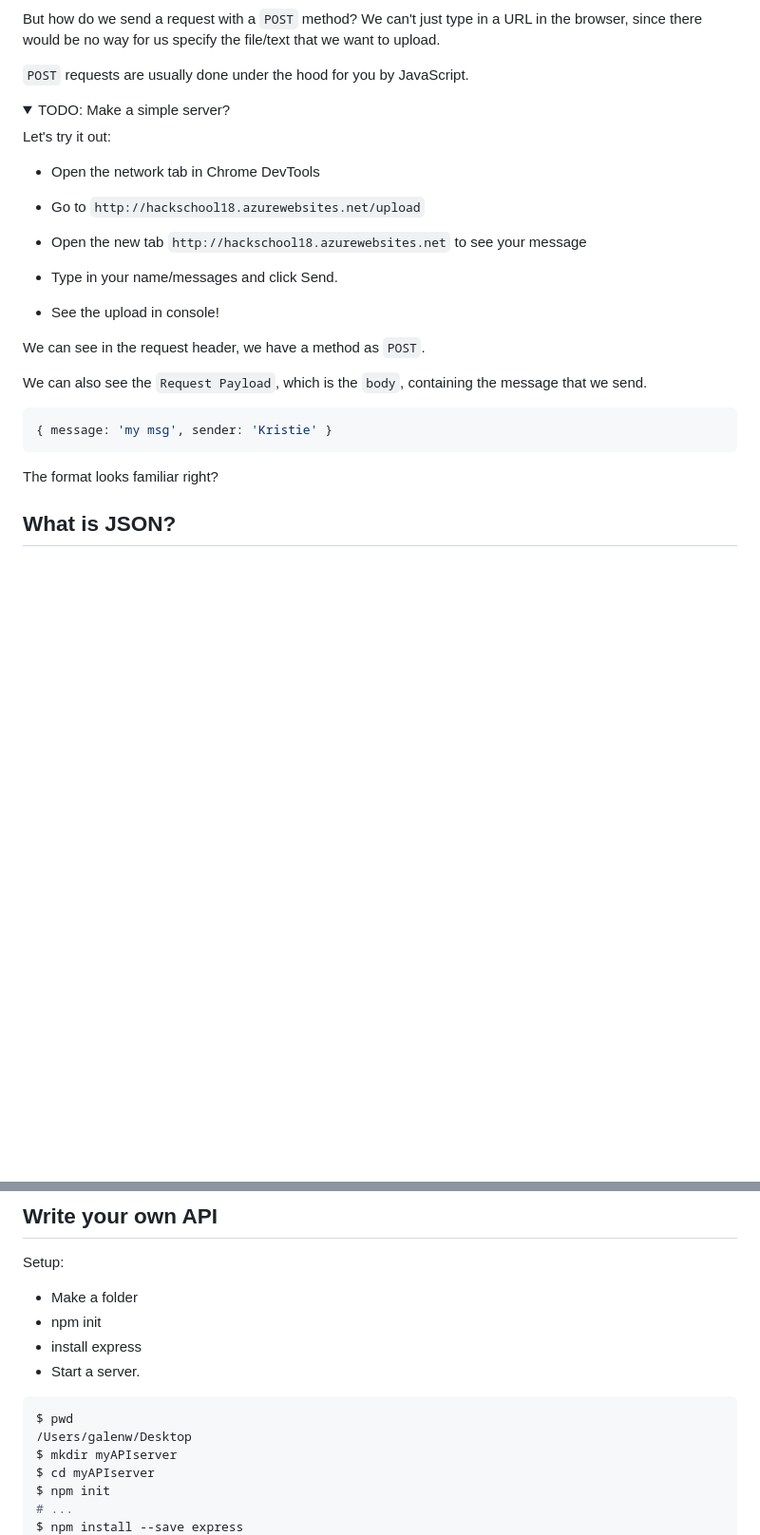
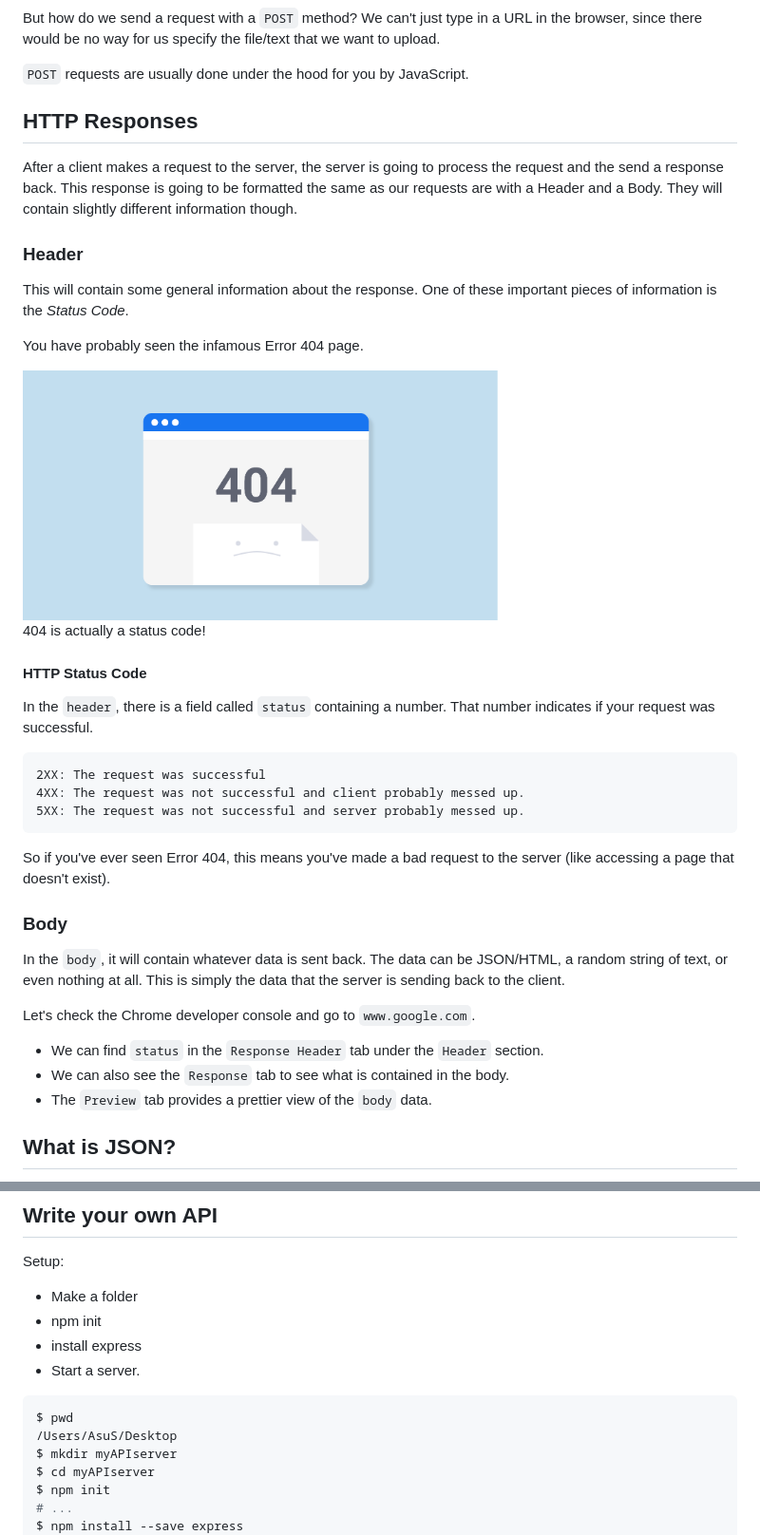
Before and after one commit to uclaacm/hackschool-f19, a Markdown page: session-3-backend-api/README.md, 2 parts joined by grey strips. Shown: that part at 95% size. GitHub-like rendering; pictures changed too: session-3-backend-api/images/error404.png (added); folded sections open; blank space fills up the shorter version.

Commit message:
finished README

````diff
--- a/session-3-backend-api/README.md
+++ b/session-3-backend-api/README.md
@@ -168,31 +168,44 @@ But how do we send a request with a `POST` method? We can't just type in a URL i
 
 `POST` requests are usually done under the hood for you by JavaScript.
 
-<details>
-<summary>TODO: Make a simple server?</summary>
-Let's try it out:
 
-* Open the network tab in Chrome DevTools
+## HTTP Responses
 
-* Go to `http://hackschool18.azurewebsites.net/upload`
+After a client makes a request to the server, the server is going to process the request and the send a response back. This response is going to be formatted the same as our requests are with a Header and a Body. They will contain slightly different information though.
 
-* Open the new tab `http://hackschool18.azurewebsites.net` to see your message
+### Header
 
-* Type in your name/messages and click Send.
+This will contain some general information about the response. One of these important pieces of information is the *Status Code*.
 
-* See the upload in console!
+You have probably seen the infamous Error 404 page.
+
+<img src='images/error404.png' width='500'>
+
+404 is actually a status code!
+
+#### HTTP Status Code
+
+In the `header`, there is a field called `status` containing a number. That number indicates if your request was successful.
+
+```
+2XX: The request was successful
+4XX: The request was not successful and client probably messed up.
+5XX: The request was not successful and server probably messed up.
+```
+
+So if you've ever seen Error 404, this means you've made a bad request to the server (like accessing a page that doesn't exist).
+
+### Body
+
+In the `body`, it will contain whatever data is sent back. The data can be JSON/HTML, a random string of text, or even nothing at all. This is simply the data that the server is sending back to the client.
 
 
-We can see in the request header, we have a method as `POST`.
+Let's check the Chrome developer console and go to `www.google.com`.
 
-We can also see the `Request Payload`, which is the `body`, containing the message that we send.
+* We can find `status` in the `Response Header` tab under the `Header` section.
+* We can also see the `Response` tab to see what is contained in the body.
+* The `Preview` tab provides a prettier view of the `body` data.
 
-```JS
-{ message: 'my msg', sender: 'Kristie' }
-```
-
-The format looks familiar right?
-</details>
 
 ## What is JSON?
 
@@ -347,7 +361,7 @@ Setup:
 
 ```bash
 $ pwd
-/Users/galenw/Desktop
+/Users/AsuS/Desktop
 $ mkdir myAPIserver
 $ cd myAPIserver
 $ npm init
````
Also changed, not shown: other parts of session-3-backend-api/README.md (+100 -77 lines), session-3-backend-api/images/post.png (added).
